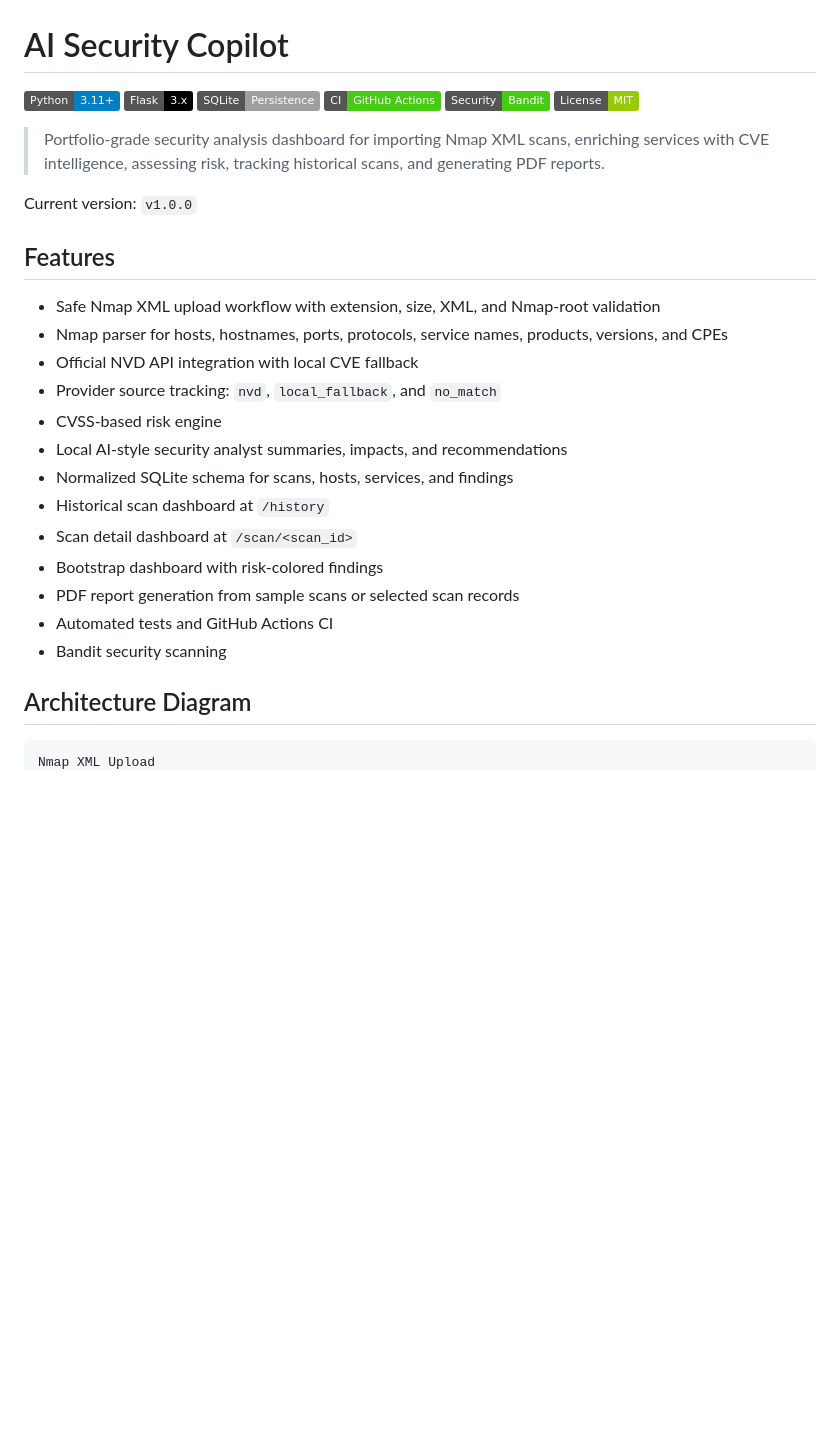
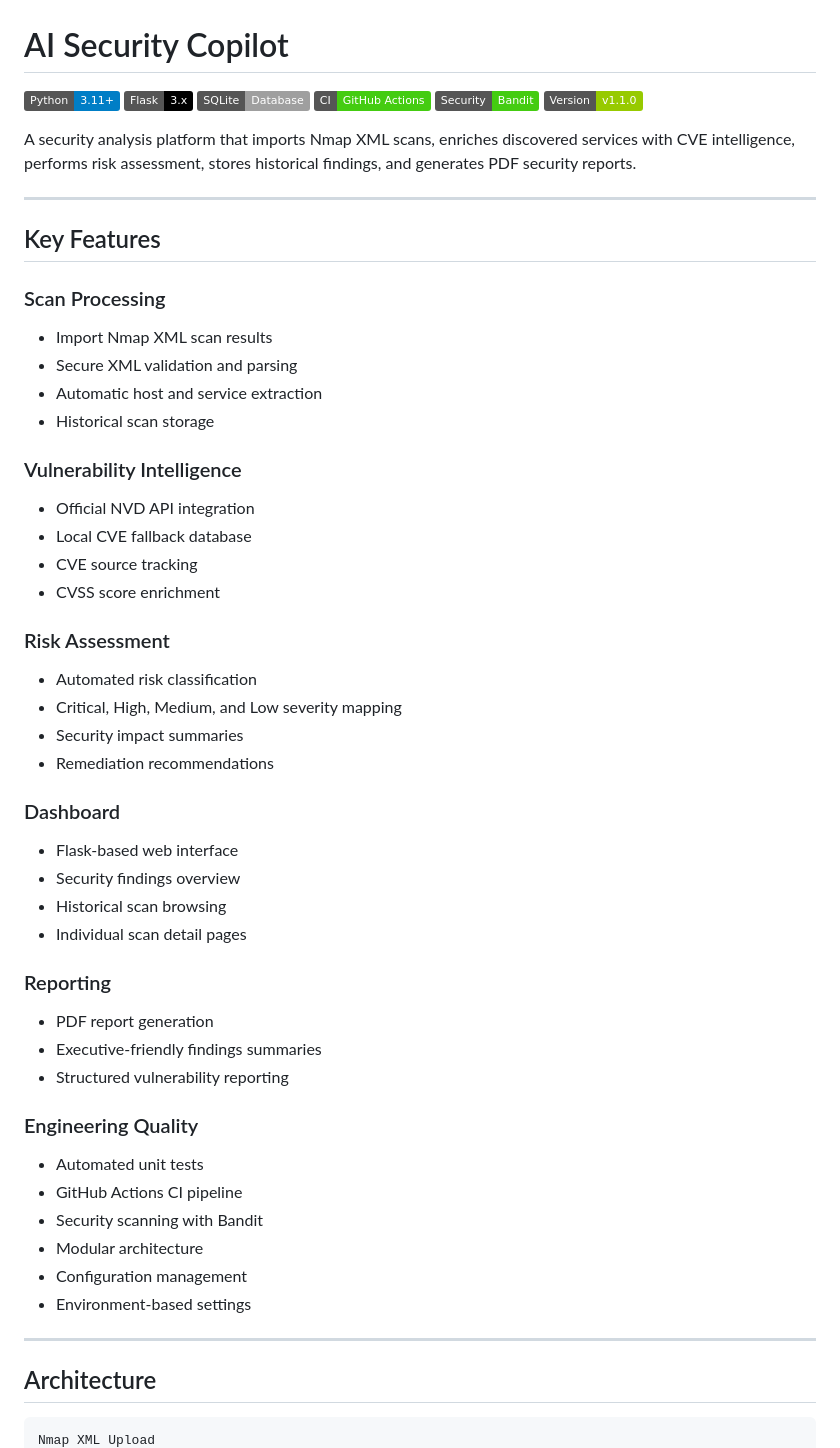
Before and after one commit to ritheesh2808/AI-Security-Copilot, a Markdown page: README.md, the part around one of its changes. Drawn GitHub-style; badges without logos; blank space fills up the shorter version.

Commit message:
Improve README for v1.1.0 release

````diff
--- a/README.md
+++ b/README.md
@@ -1,33 +1,64 @@
 # AI Security Copilot
 
-![Python](https://img.shields.io/badge/Python-3.11%2B-blue)
+![Python](https://img.shields.io/badge/Python-3.11+-blue)
 ![Flask](https://img.shields.io/badge/Flask-3.x-black)
-![SQLite](https://img.shields.io/badge/SQLite-Persistence-lightgrey)
+![SQLite](https://img.shields.io/badge/SQLite-Database-lightgrey)
 ![CI](https://img.shields.io/badge/CI-GitHub%20Actions-success)
-![Security Scan](https://img.shields.io/badge/Security-Bandit-success)
-![License](https://img.shields.io/badge/License-MIT-green)
+![Security](https://img.shields.io/badge/Security-Bandit-success)
+![Version](https://img.shields.io/badge/Version-v1.1.0-green)
 
-> Portfolio-grade security analysis dashboard for importing Nmap XML scans, enriching services with CVE intelligence, assessing risk, tracking historical scans, and generating PDF reports.
+A security analysis platform that imports Nmap XML scans, enriches discovered services with CVE intelligence, performs risk assessment, stores historical findings, and generates PDF security reports.
 
-Current version: `v1.0.0`
+---
 
-## Features
+## Key Features
 
-- Safe Nmap XML upload workflow with extension, size, XML, and Nmap-root validation
-- Nmap parser for hosts, hostnames, ports, protocols, service names, products, versions, and CPEs
-- Official NVD API integration with local CVE fallback
-- Provider source tracking: `nvd`, `local_fallback`, and `no_match`
-- CVSS-based risk engine
-- Local AI-style security analyst summaries, impacts, and recommendations
-- Normalized SQLite schema for scans, hosts, services, and findings
-- Historical scan dashboard at `/history`
-- Scan detail dashboard at `/scan/<scan_id>`
-- Bootstrap dashboard with risk-colored findings
-- PDF report generation from sample scans or selected scan records
-- Automated tests and GitHub Actions CI
-- Bandit security scanning
+### Scan Processing
 
-## Architecture Diagram
+* Import Nmap XML scan results
+* Secure XML validation and parsing
+* Automatic host and service extraction
+* Historical scan storage
+
+### Vulnerability Intelligence
+
+* Official NVD API integration
+* Local CVE fallback database
+* CVE source tracking
+* CVSS score enrichment
+
+### Risk Assessment
+
+* Automated risk classification
+* Critical, High, Medium, and Low severity mapping
+* Security impact summaries
+* Remediation recommendations
+
+### Dashboard
+
+* Flask-based web interface
+* Security findings overview
+* Historical scan browsing
+* Individual scan detail pages
+
+### Reporting
+
+* PDF report generation
+* Executive-friendly findings summaries
+* Structured vulnerability reporting
+
+### Engineering Quality
+
+* Automated unit tests
+* GitHub Actions CI pipeline
+* Security scanning with Bandit
+* Modular architecture
+* Configuration management
+* Environment-based settings
+
+---
+
+## Architecture
 
 ```text
 Nmap XML Upload
````
Also changed, not shown: other parts of README.md (+210 -75 lines).
